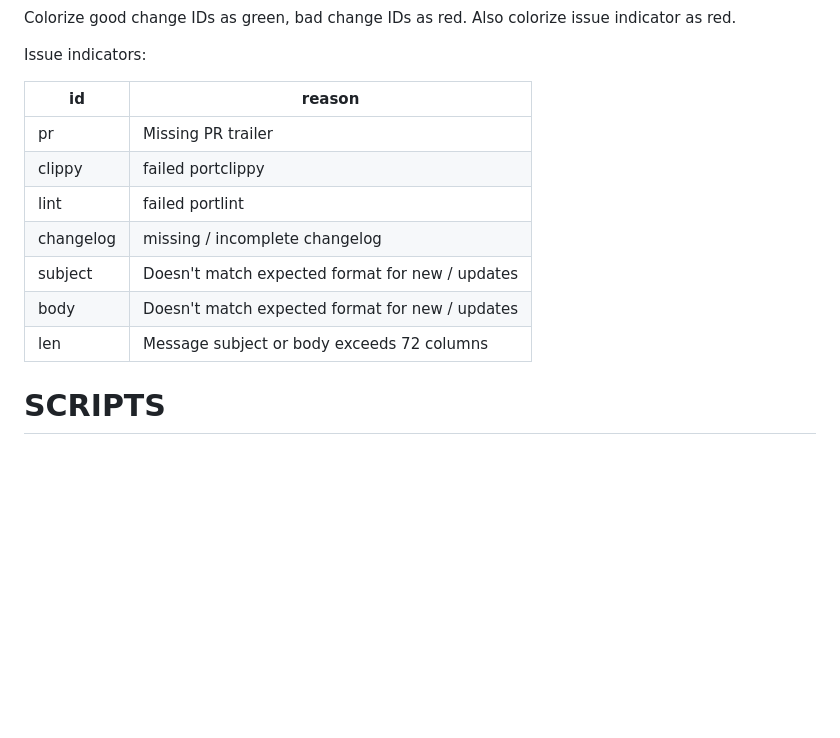
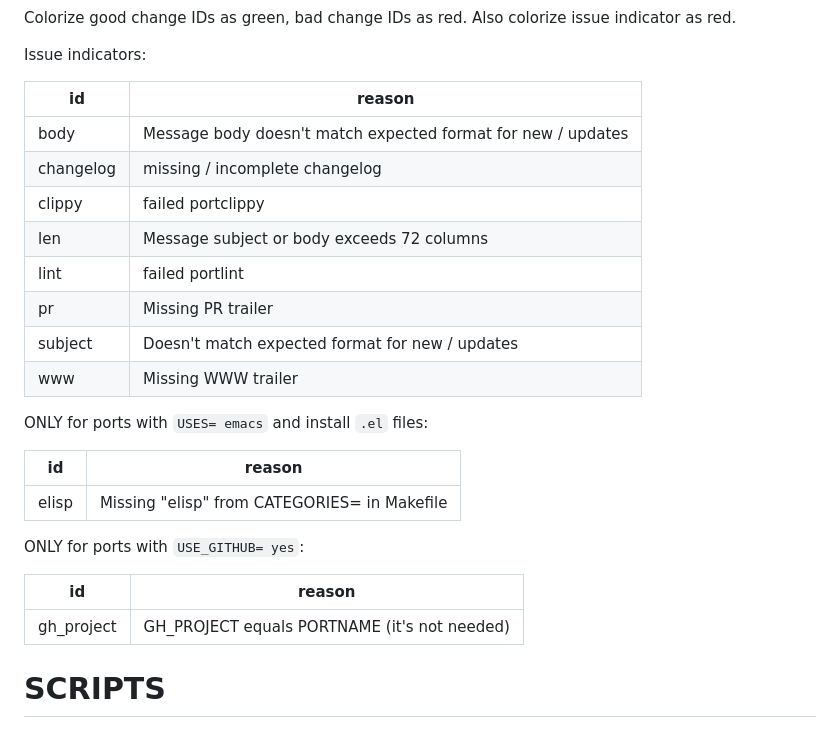
Before and after one commit to patmaddox/lab, a Markdown page: oss/freebsd-ports/CLAUDE.md, the part around one of its changes. Drawn GitHub-style; blank space fills up the shorter version.

```diff
--- a/oss/freebsd-ports/CLAUDE.md
+++ b/oss/freebsd-ports/CLAUDE.md
@@ -102,15 +114,28 @@ colorize issue indicator as red.
 
 Issue indicators:
 
-| id        | reason                                          |
-|-----------|-------------------------------------------------|
-| pr        | Missing PR trailer                              |
-| clippy    | failed portclippy                               |
-| lint      | failed portlint                                 |
-| changelog | missing / incomplete changelog                  |
-| subject   | Doesn't match expected format for new / updates |
-| body      | Doesn't match expected format for new / updates |
-| len       | Message subject or body exceeds 72 columns      |
+| id        | reason                                                       |
+|-----------|--------------------------------------------------------------|
+| body      | Message body doesn't match expected format for new / updates |
+| changelog | missing / incomplete changelog                               |
+| clippy    | failed portclippy                                            |
+| len       | Message subject or body exceeds 72 columns                   |
+| lint      | failed portlint                                              |
+| pr        | Missing PR trailer                                           |
+| subject   | Doesn't match expected format for new / updates              |
+| www       | Missing WWW trailer                                          |
+
+ONLY for ports with `USES= emacs` and install `.el` files:
+
+| id    | reason                                       |
+|-------|----------------------------------------------|
+| elisp | Missing "elisp" from CATEGORIES= in Makefile |
+
+ONLY for ports with `USE_GITHUB= yes`:
+
+| id         | reason                                        |
+|------------|-----------------------------------------------|
+| gh_project | GH_PROJECT equals PORTNAME (it's not needed) |
 
 # SCRIPTS
 
```
Also changed, not shown: other parts of oss/freebsd-ports/CLAUDE.md (+23 -11 lines).
